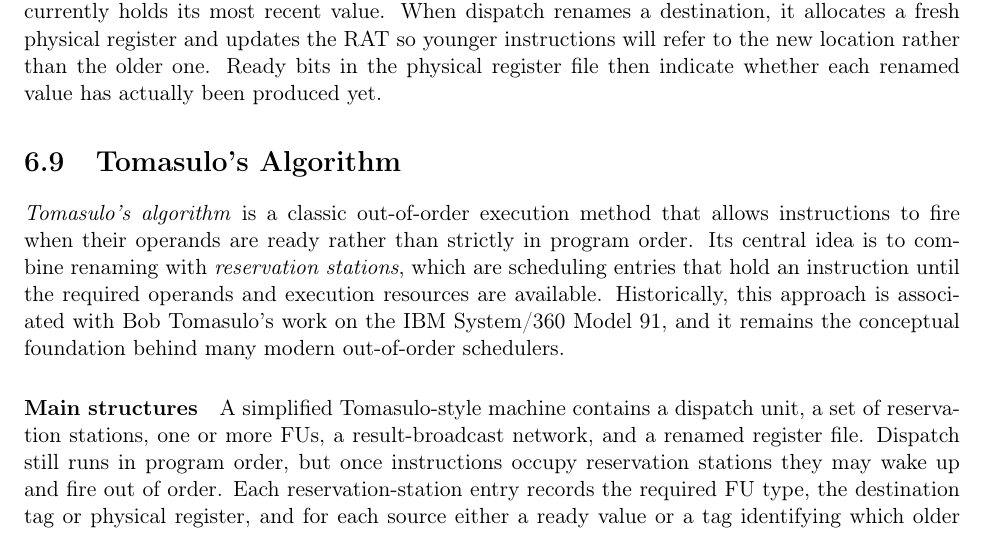
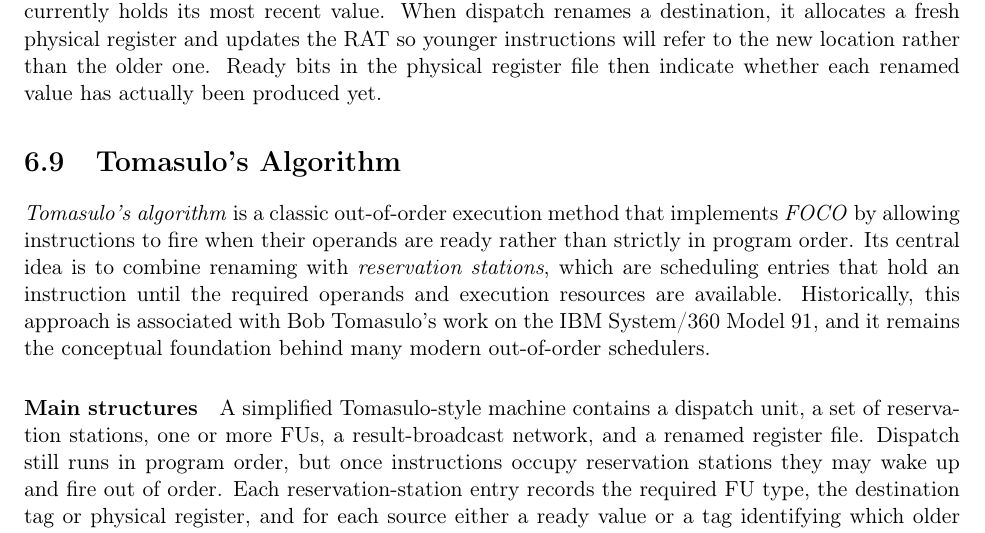
Before and after one commit to Jacoba1100254352/ECE-6100-textbook, a LaTeX thesis (ECE4100_6100_Architecture_Textbook.tex, which reads chapters/06-instruction-level-parallelism-superscalar.tex): part of page 38 of 51, cut so that both start at the same text. Compiled offline with pdfLaTeX.

Commit message:
WIP: Refine explanation of Tomasulo's Algorithm to include the concept of FOCO

```diff
--- a/chapters/06-instruction-level-parallelism-superscalar.tex
+++ b/chapters/06-instruction-level-parallelism-superscalar.tex
@@ -206,7 +206,7 @@ Ready bits in the physical register file then indicate whether each renamed valu
 
 
 \section{Tomasulo's Algorithm}\label{sec:ilp-tomasulo}
-\textit{Tomasulo's algorithm} is a classic out-of-order execution method that allows instructions to fire when their operands are ready rather than strictly in program order.
+\textit{Tomasulo's algorithm} is a classic out-of-order execution method that implements \textit{FOCO} by allowing instructions to fire when their operands are ready rather than strictly in program order.
 Its central idea is to combine renaming with \textit{reservation stations}, which are scheduling entries that hold an instruction until the required operands and execution resources are available.
 Historically, this approach is associated with Bob Tomasulo's work on the IBM System/360 Model 91, and it remains the conceptual foundation behind many modern out-of-order schedulers.
 
```
